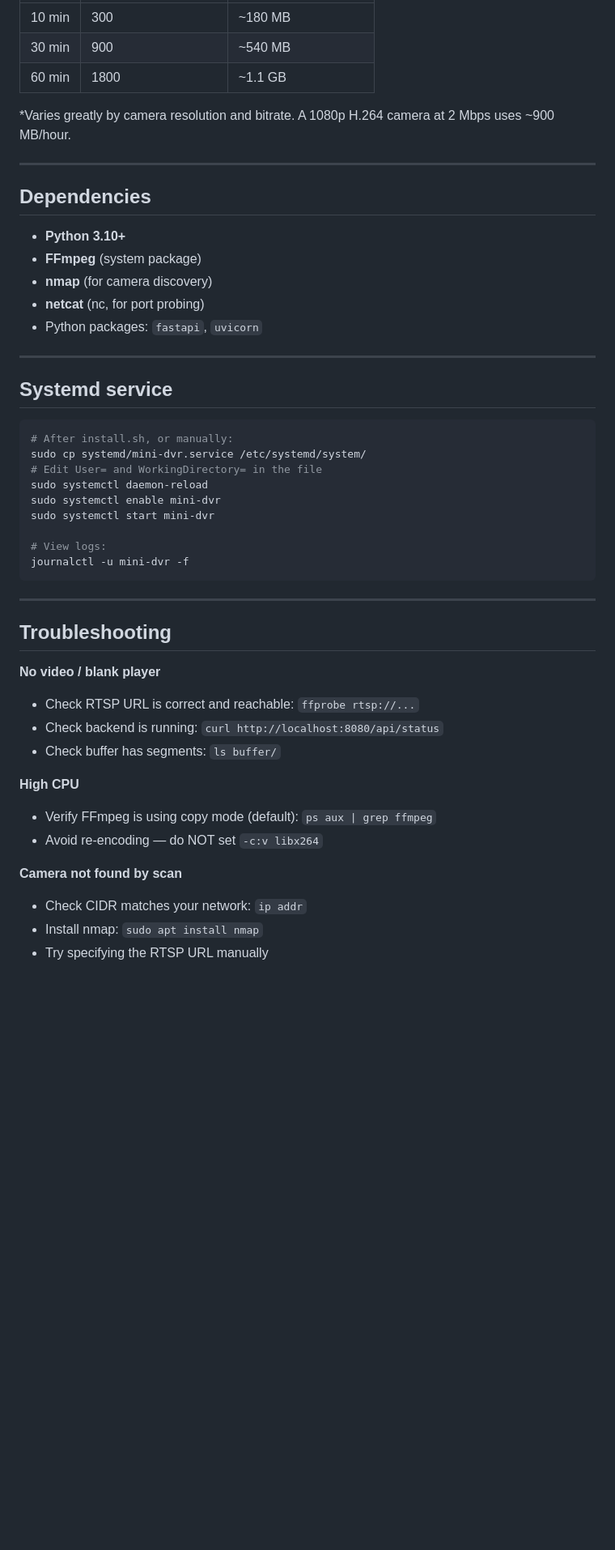
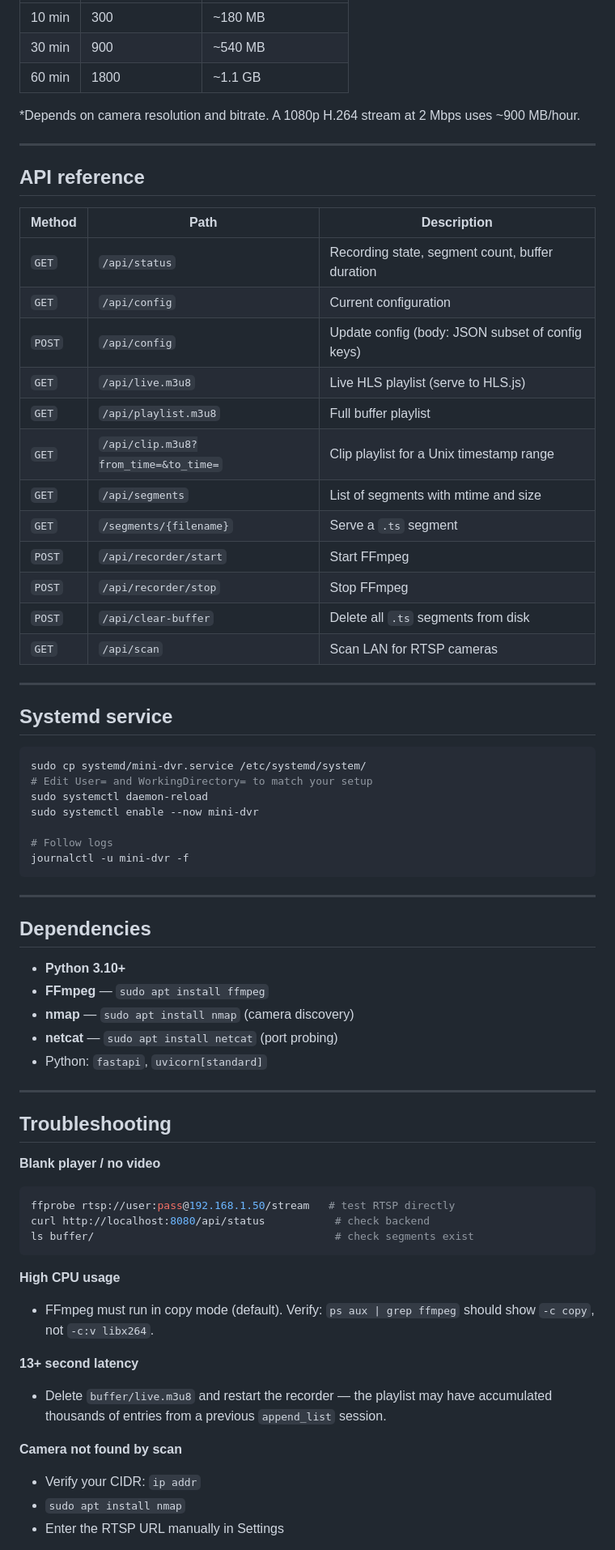
Before and after one commit to rc3287/mini-dvr, a Markdown page: README.md, the part around one of its changes. Shown at 81% size. Rendered like a GitHub page; blank space fills up the shorter version.

````diff
--- a/README.md
+++ b/README.md
@@ -133,49 +137,70 @@ User
 | 30 min | 900 | ~540 MB |
 | 60 min | 1800 | ~1.1 GB |
 
-*Varies greatly by camera resolution and bitrate. A 1080p H.264 camera at 2 Mbps uses ~900 MB/hour.
+*Depends on camera resolution and bitrate. A 1080p H.264 stream at 2 Mbps uses ~900 MB/hour.
+
+---
+
+## API reference
+
+| Method | Path | Description |
+|---|---|---|
+| `GET` | `/api/status` | Recording state, segment count, buffer duration |
+| `GET` | `/api/config` | Current configuration |
+| `POST` | `/api/config` | Update config (body: JSON subset of config keys) |
+| `GET` | `/api/live.m3u8` | Live HLS playlist (serve to HLS.js) |
+| `GET` | `/api/playlist.m3u8` | Full buffer playlist |
+| `GET` | `/api/clip.m3u8?from_time=&to_time=` | Clip playlist for a Unix timestamp range |
+| `GET` | `/api/segments` | List of segments with mtime and size |
+| `GET` | `/segments/{filename}` | Serve a `.ts` segment |
+| `POST` | `/api/recorder/start` | Start FFmpeg |
+| `POST` | `/api/recorder/stop` | Stop FFmpeg |
+| `POST` | `/api/clear-buffer` | Delete all `.ts` segments from disk |
+| `GET` | `/api/scan` | Scan LAN for RTSP cameras |
+
+---
+
+## Systemd service
+
+```bash
+sudo cp systemd/mini-dvr.service /etc/systemd/system/
+# Edit User= and WorkingDirectory= to match your setup
+sudo systemctl daemon-reload
+sudo systemctl enable --now mini-dvr
+
+# Follow logs
+journalctl -u mini-dvr -f
+```
 
 ---
 
 ## Dependencies
 
 - **Python 3.10+**
-- **FFmpeg** (system package)
-- **nmap** (for camera discovery)
-- **netcat** (nc, for port probing)
-- Python packages: `fastapi`, `uvicorn`
-
----
-
-## Systemd service
-
-```bash
-# After install.sh, or manually:
-sudo cp systemd/mini-dvr.service /etc/systemd/system/
-# Edit User= and WorkingDirectory= in the file
-sudo systemctl daemon-reload
-sudo systemctl enable mini-dvr
-sudo systemctl start mini-dvr
-
-# View logs:
-journalctl -u mini-dvr -f
-```
+- **FFmpeg** — `sudo apt install ffmpeg`
+- **nmap** — `sudo apt install nmap` (camera discovery)
+- **netcat** — `sudo apt install netcat` (port probing)
+- Python: `fastapi`, `uvicorn[standard]`
 
 ---
 
 ## Troubleshooting
 
-**No video / blank player**
-- Check RTSP URL is correct and reachable: `ffprobe rtsp://...`
-- Check backend is running: `curl http://localhost:8080/api/status`
-- Check buffer has segments: `ls buffer/`
+**Blank player / no video**
+```bash
+ffprobe rtsp://user:pass@192.168.1.50/stream   # test RTSP directly
+curl http://localhost:8080/api/status           # check backend
+ls buffer/                                      # check segments exist
+```
 
-**High CPU**
-- Verify FFmpeg is using copy mode (default): `ps aux | grep ffmpeg`
-- Avoid re-encoding — do NOT set `-c:v libx264`
+**High CPU usage**
+- FFmpeg must run in copy mode (default). Verify: `ps aux | grep ffmpeg` should show `-c copy`, not `-c:v libx264`.
+
+**13+ second latency**
+- Delete `buffer/live.m3u8` and restart the recorder — the playlist may have accumulated thousands of entries from a previous `append_list` session.
 
 **Camera not found by scan**
-- Check CIDR matches your network: `ip addr`
-- Install nmap: `sudo apt install nmap`
-- Try specifying the RTSP URL manually
+- Verify your CIDR: `ip addr`
+- `sudo apt install nmap`
+- Enter the RTSP URL manually in Settings
 
````
Also changed, not shown: other parts of README.md (+69 -65 lines).
